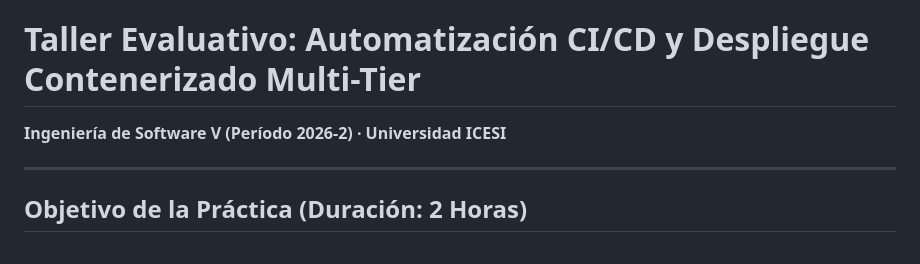
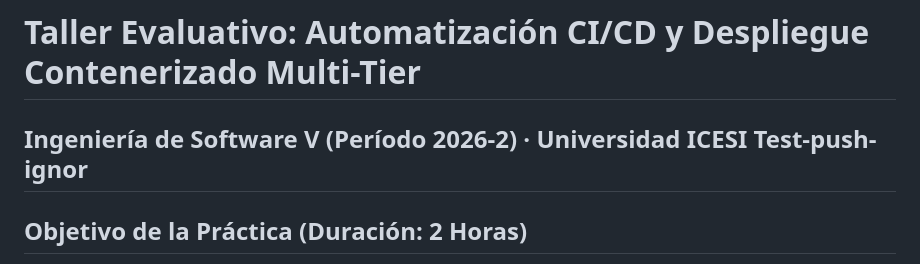
Before and after one commit to ingesoft5/Taller1-CICD-g5-A00378149, a Markdown page: README.md, the part around the change. Rendered like a GitHub page.

Commit message:
test-push

```diff
--- a/README.md
+++ b/README.md
@@ -1,6 +1,6 @@
 # Taller Evaluativo: Automatización CI/CD y Despliegue Contenerizado Multi-Tier
 **Ingeniería de Software V (Período 2026-2) · Universidad ICESI**
-
+Test-push-ignor
 ---
 
 ## Objetivo de la Práctica (Duración: 2 Horas)
```
